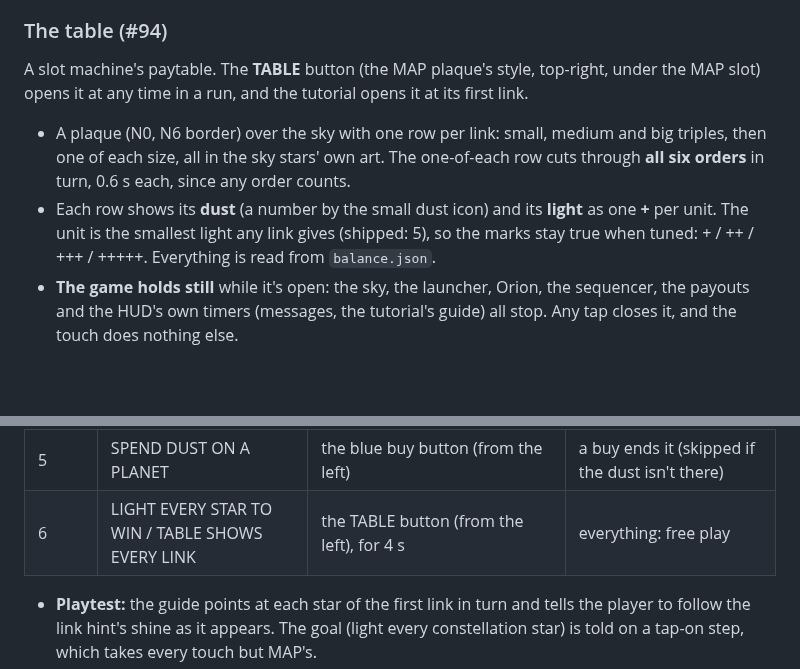
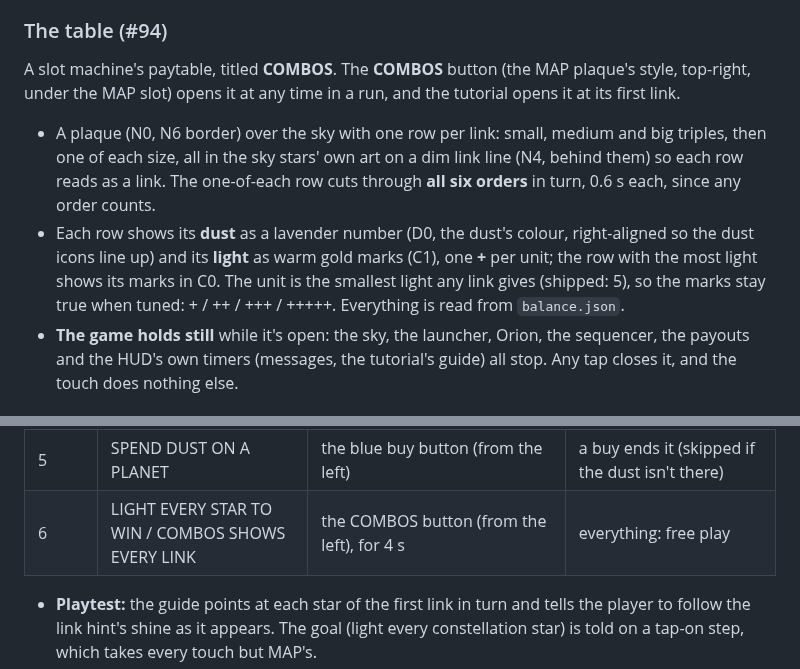
Before and after one commit to mrafael1/DustInSpace, a Markdown page: docs/design.md, 2 parts joined by grey strips. Rendered like a GitHub page; blank space fills up the shorter version.

Commit message:
docs: COMBOS and its look
Co-Authored-By: Claude Opus 5.5 <noreply@anthropic.com>

```diff
--- a/docs/design.md
+++ b/docs/design.md
@@ -36,10 +36,10 @@ There are three sizes: **small, medium and big**. Size and silhouette are the on
 
 ### The table (#94)
 
-A slot machine's paytable. The **TABLE** button (the MAP plaque's style, top-right, under the MAP slot) opens it at any time in a run, and the tutorial opens it at its first link.
+A slot machine's paytable, titled **COMBOS**. The **COMBOS** button (the MAP plaque's style, top-right, under the MAP slot) opens it at any time in a run, and the tutorial opens it at its first link.
 
-- A plaque (N0, N6 border) over the sky with one row per link: small, medium and big triples, then one of each size, all in the sky stars' own art. The one-of-each row cuts through **all six orders** in turn, 0.6 s each, since any order counts.
-- Each row shows its **dust** (a number by the small dust icon) and its **light** as one **+** per unit. The unit is the smallest light any link gives (shipped: 5), so the marks stay true when tuned: + / ++ / +++ / +++++. Everything is read from `balance.json`.
+- A plaque (N0, N6 border) over the sky with one row per link: small, medium and big triples, then one of each size, all in the sky stars' own art on a dim link line (N4, behind them) so each row reads as a link. The one-of-each row cuts through **all six orders** in turn, 0.6 s each, since any order counts.
+- Each row shows its **dust** as a lavender number (D0, the dust's colour, right-aligned so the dust icons line up) and its **light** as warm gold marks (C1), one **+** per unit; the row with the most light shows its marks in C0. The unit is the smallest light any link gives (shipped: 5), so the marks stay true when tuned: + / ++ / +++ / +++++. Everything is read from `balance.json`.
 - **The game holds still** while it's open: the sky, the launcher, Orion, the sequencer, the payouts and the HUD's own timers (messages, the tutorial's guide) all stop. Any tap closes it, and the touch does nothing else.
 
 ### Packs
@@ -102,7 +102,7 @@ The Stinger's first play is guided. Each step shows a line or two under the Sun,
 | Red link | LINK THEM TO FILL THE SUN | three big stars in turn, in an order that stays in reach | any link: it fills the Sun (below) |
 | Full Sun | A FULL SUN LIGHTS A STAR | the star it lit, once the sky has cleared | no launch: it goes on by itself |
 | 5 | SPEND DUST ON A PLANET | the blue buy button (from the left) | a buy ends it (skipped if the dust isn't there) |
-| 6 | LIGHT EVERY STAR TO WIN / TABLE SHOWS EVERY LINK | the TABLE button (from the left), for 4 s | everything: free play |
+| 6 | LIGHT EVERY STAR TO WIN / COMBOS SHOWS EVERY LINK | the COMBOS button (from the left), for 4 s | everything: free play |
 
 - **Playtest:** the guide points at each star of the first link in turn and tells the player to follow the link hint's shine as it appears. The goal (light every constellation star) is told on a tap-on step, which takes every touch but MAP's.
 - **Show, don't tell (playtest):** what a link gives is pointed at as it lands (the dust counter, then the Sun), not explained on a text screen. The red planet is launched, not described: its twin bursts show the split and the big stars. The loaded planet is shown where it shows: the telescope's window, then the icon's idle spin. **A full Sun is shown before the stage ends:** the guided run's Sun fills at `scorpio.tutorial_sun_target` (40) the first time, then at the stage's own (75). The scripted links give 25 (the sequence) + 5 (the small constellation star's three) and the red link at least 10 (a medium three; a big three gives 15, a sequence 25), so the red link always fills it. Design guess: the run starts with one red planet and the dust can't buy one by then (about 6 against 7), so the tutorial launches the owned one, and the buy step teaches buying a blue one once the planets run out.
```
